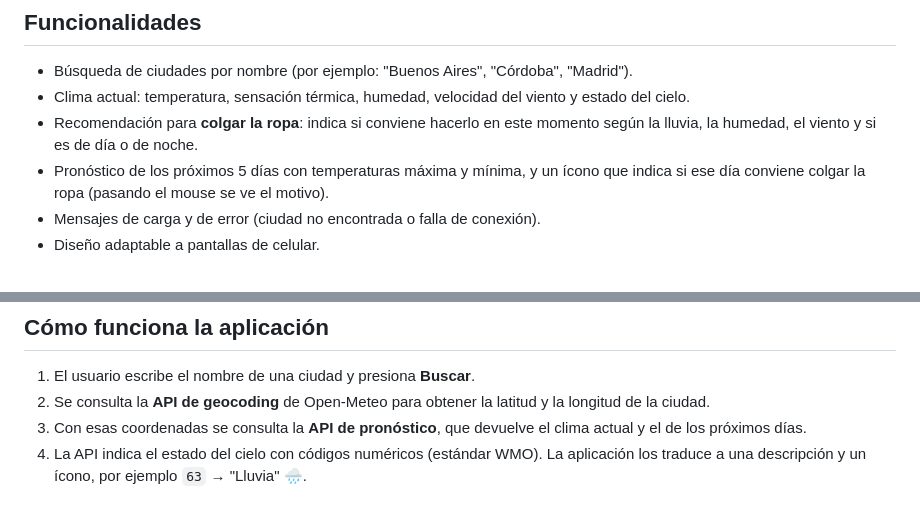
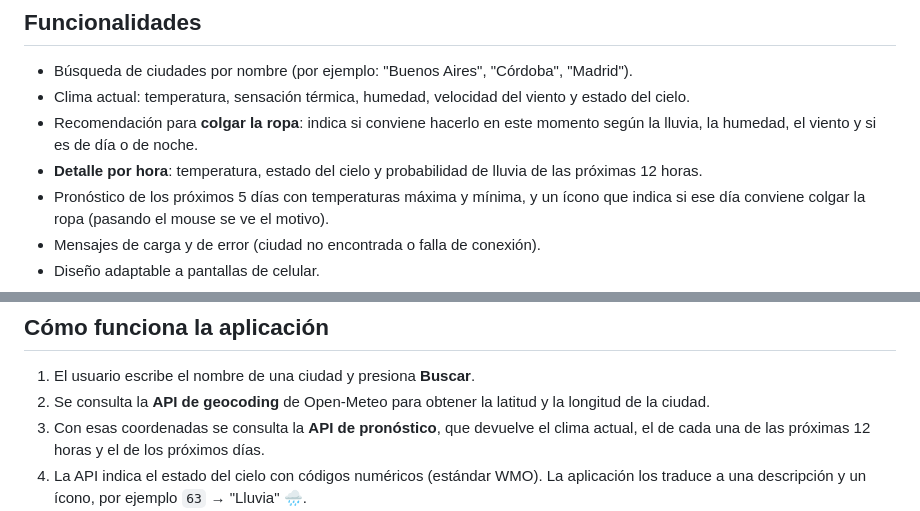
Before and after one commit to tebaniglesias/clima-open-meteo, a Markdown page: README.md, 2 parts joined by grey strips. Rendered like a GitHub page.

Commit message:
Documentación del detalle por hora

```diff
--- a/README.md
+++ b/README.md
@@ -9,6 +9,7 @@ Proyecto realizado para el **Trabajo Práctico N° 1 – Git y Docker**.
 - Búsqueda de ciudades por nombre (por ejemplo: "Buenos Aires", "Córdoba", "Madrid").
 - Clima actual: temperatura, sensación térmica, humedad, velocidad del viento y estado del cielo.
 - Recomendación para **colgar la ropa**: indica si conviene hacerlo en este momento según la lluvia, la humedad, el viento y si es de día o de noche.
+- **Detalle por hora**: temperatura, estado del cielo y probabilidad de lluvia de las próximas 12 horas.
 - Pronóstico de los próximos 5 días con temperaturas máxima y mínima, y un ícono que indica si ese día conviene colgar la ropa (pasando el mouse se ve el motivo).
 - Mensajes de carga y de error (ciudad no encontrada o falla de conexión).
 - Diseño adaptable a pantallas de celular.
@@ -111,7 +112,7 @@ CMD ["nginx", "-g", "daemon off;"]
 
 1. El usuario escribe el nombre de una ciudad y presiona **Buscar**.
 2. Se consulta la **API de geocoding** de Open-Meteo para obtener la latitud y la longitud de la ciudad.
-3. Con esas coordenadas se consulta la **API de pronóstico**, que devuelve el clima actual y el de los próximos días.
+3. Con esas coordenadas se consulta la **API de pronóstico**, que devuelve el clima actual, el de cada una de las próximas 12 horas y el de los próximos días.
 4. La API indica el estado del cielo con códigos numéricos (estándar WMO). La aplicación los traduce a una descripción y un ícono, por ejemplo `63` → "Lluvia" 🌧️.
 5. Con esos datos se arma la recomendación para colgar la ropa:
    - **Ahora:** no se recomienda si llueve, si es de noche o si la humedad es del 80% o más. Entre 70% y 80% depende del viento. Por debajo del 70% las condiciones son buenas, e ideales si además hay viento.
```
